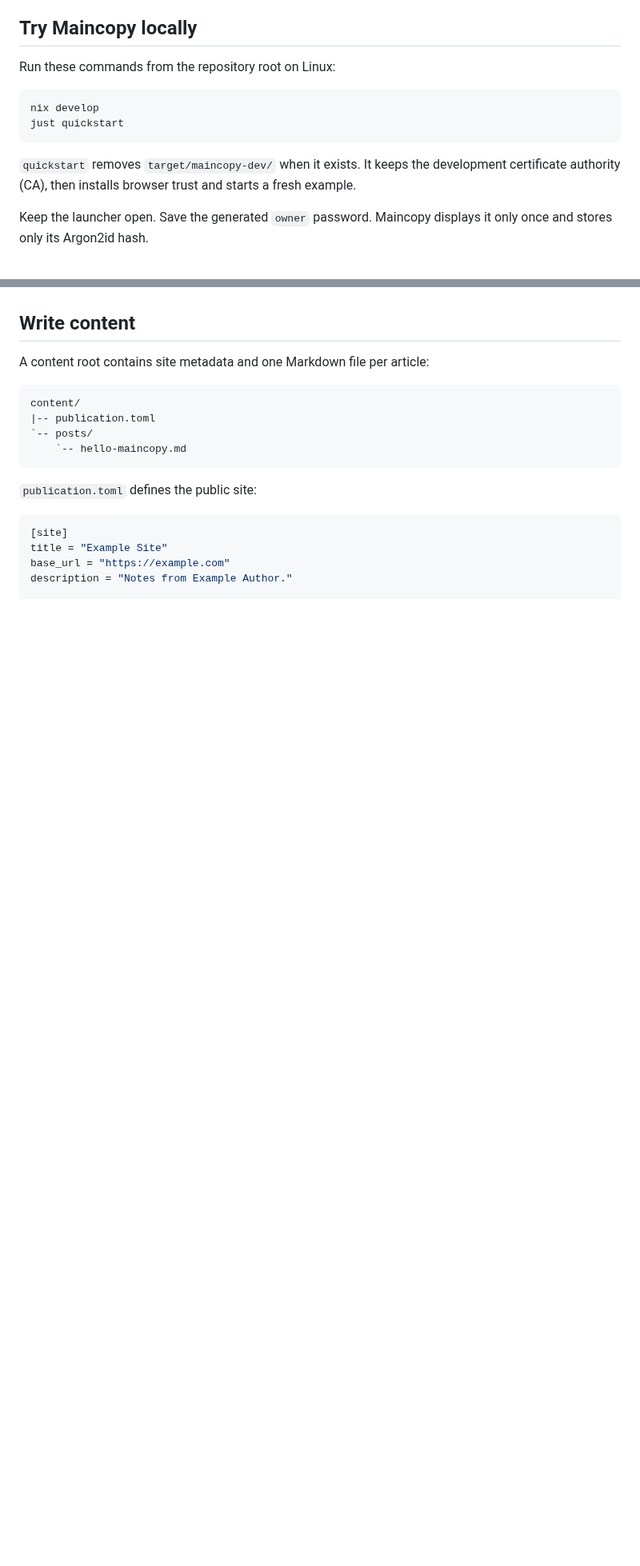
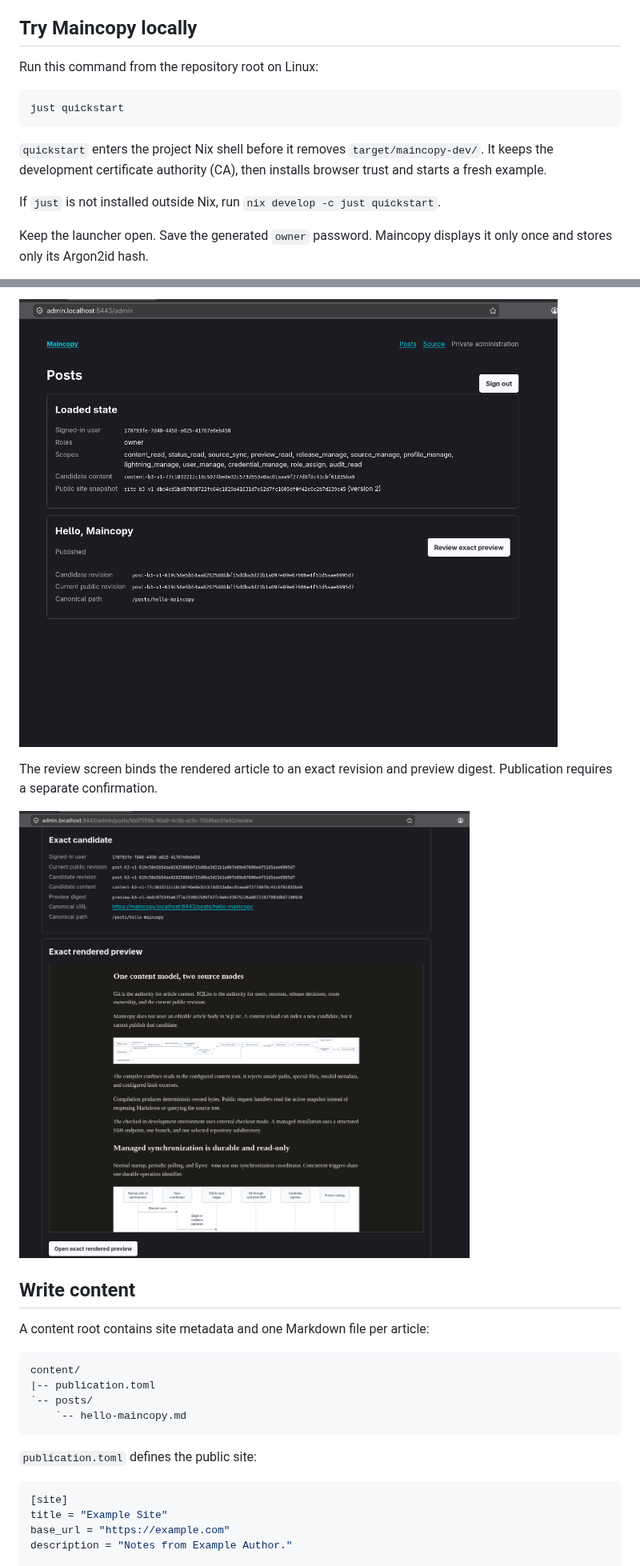
Before and after one commit to tee8z/maincopy, a Markdown page: README.md, 2 parts joined by grey strips. Shown at 80% size. GitHub-like rendering; pictures changed too: docs/images/admin-posts.png (added), docs/images/exact-preview.png (added); folded sections open; blank space fills up the shorter version.

Commit message:
feat(web): add styled previews and diagram enlargement

````diff
--- a/README.md
+++ b/README.md
@@ -43,16 +43,17 @@ local tree and performs no Git network operation.
 
 ## Try Maincopy locally
 
-Run these commands from the repository root on Linux:
+Run this command from the repository root on Linux:
 
 ```console
-nix develop
 just quickstart
 ```
 
-`quickstart` removes `target/maincopy-dev/` when it exists. It keeps the
-development certificate authority (CA), then installs browser trust and starts
-a fresh example.
+`quickstart` enters the project Nix shell before it removes
+`target/maincopy-dev/`. It keeps the development certificate authority (CA),
+then installs browser trust and starts a fresh example.
+
+If `just` is not installed outside Nix, run `nix develop -c just quickstart`.
 
 Keep the launcher open. Save the generated `owner` password. Maincopy displays
 it only once and stores only its Argon2id hash.
@@ -80,3 +98,11 @@ After the first run, use `just start` to preserve publication state. Use
+![Admin posts screen showing the candidate revision, public revision, and review action](docs/images/admin-posts.png)
+
+The review screen binds the rendered article to an exact revision and preview
+digest. Publication requires a separate confirmation.
+
+![Exact candidate review with revision metadata and the styled article preview](docs/images/exact-preview.png)
+
+</details>
 
 ## Write content
 
````
Also changed, not shown: other parts of README.md (+17 -0 lines), docs/images/published-article.png (added), 6 other files.
